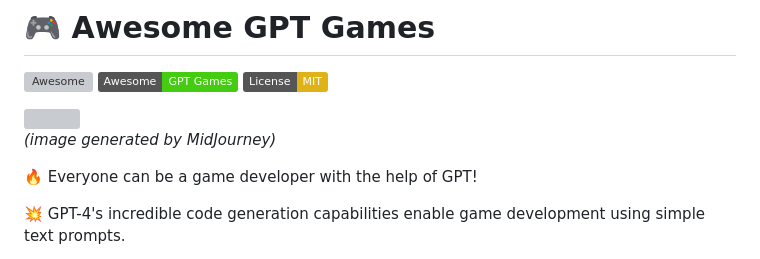
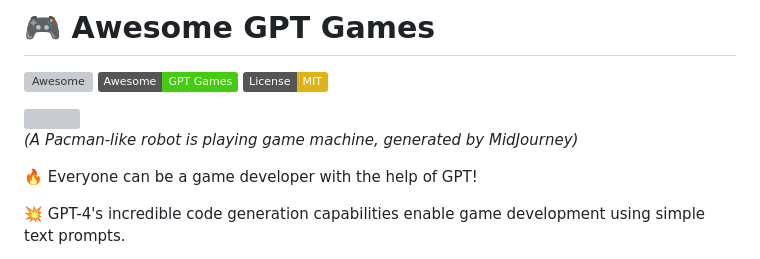
Before and after one commit to lwaekfjlk/awesome-gpt-games, a Markdown page: README.md, the part around the change. Drawn GitHub-style; badges without logos; grey boxes are pictures that could not be loaded.

```diff
--- a/README.md
+++ b/README.md
@@ -6,7 +6,7 @@
 
 <img src="./gifs/robot_game.png" width="800"  style="display: block; margin: 0 auto"/>
 
-*(image generated by MidJourney)*
+*(A Pacman-like robot is playing game machine, generated by MidJourney)*
 
 🔥 Everyone can be a game developer with the help of GPT!
 
```
